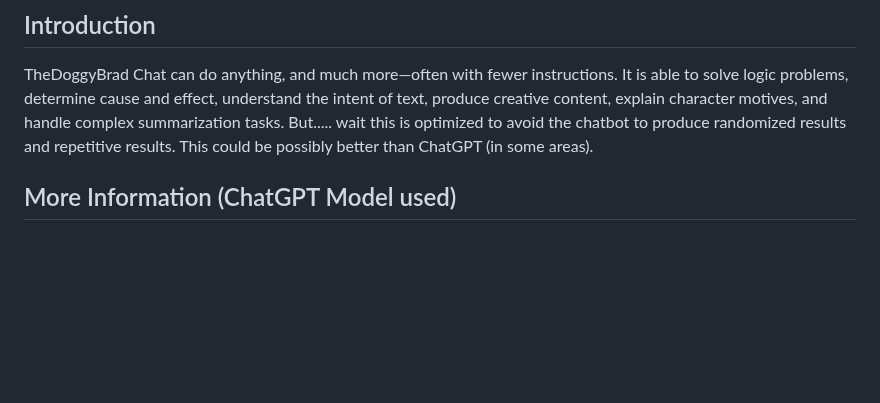
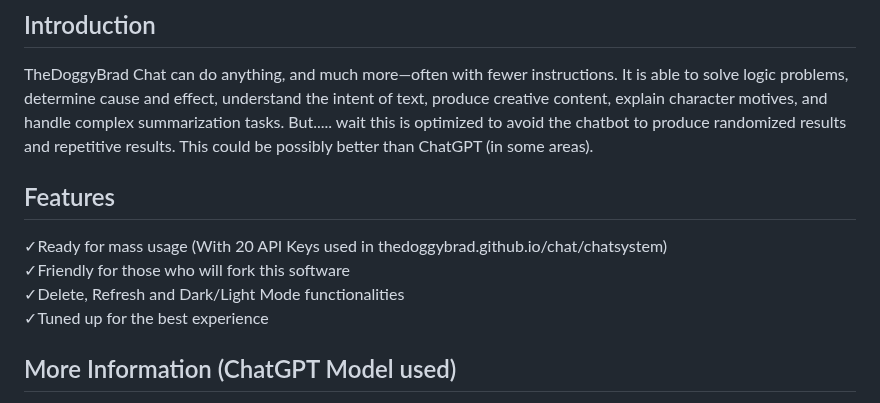
Before and after one commit to thedoggybrad/chat, a Markdown page: README.md, the part around the change. Drawn GitHub-style; blank space fills up the shorter version.

```diff
--- a/README.md
+++ b/README.md
@@ -11,6 +11,15 @@ Welcome to the new Artificial Intelligence chatbot by TheDoggyBrad, where you ca
 
 ## Introduction
 TheDoggyBrad Chat can do anything, and much more—often with fewer instructions. It is able to solve logic problems, determine cause and effect, understand the intent of text, produce creative content, explain character motives, and handle complex summarization tasks. But..... wait this is optimized to avoid the chatbot to produce randomized results and repetitive results. This could be possibly better than ChatGPT (in some areas).
+
+## Features
+✓Ready for mass usage (With 20 API Keys used in thedoggybrad.github.io/chat/chatsystem)
+<br>
+✓Friendly for those who will fork this software
+<br>
+✓Delete, Refresh and Dark/Light Mode functionalities
+<br>
+✓Tuned up for the best experience
 
 ## More Information (ChatGPT Model used)
 •Model Name: GPT 3.5 Turbo (Continuously Updated Version)
```
